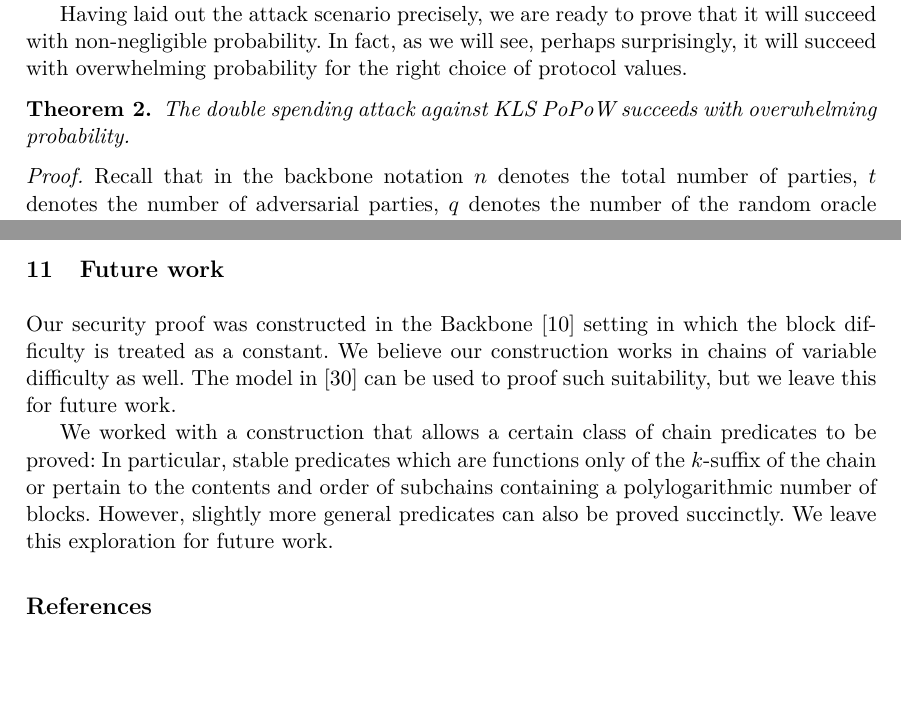
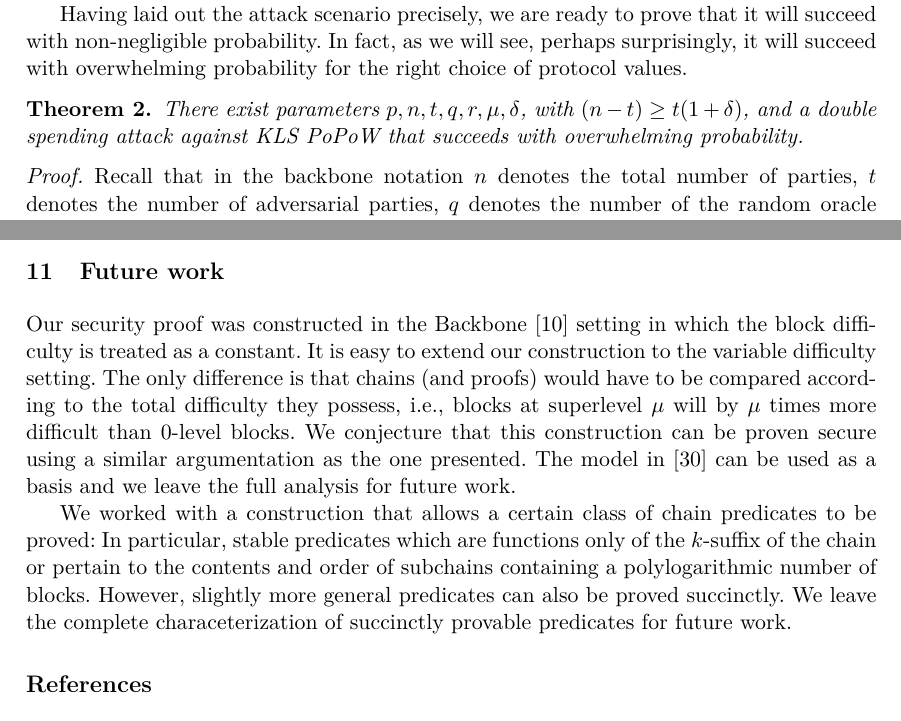
Before and after one commit to dionyziz/popow, a LaTeX thesis (whitepaper/nipopows-single.tex, which reads whitepaper/attack.tex, whitepaper/future.tex): two parts of pages 12 and 35 of 36, joined at a grey line, cut so that both start at the same text, the shorter picture padded with empty space. Compiled offline with pdfLaTeX.

Commit message:
edits in concl

```diff
--- a/whitepaper/attack.tex
+++ b/whitepaper/attack.tex
@@ -233,7 +233,8 @@ surprisingly, it will succeed with overwhelming probability for the right choice
 of protocol values.
 
 \begin{theorem}
-The double spending attack against KLS PoPoW succeeds with overwhelming
+There exist parameters $p, n, t, q, r, \mu, \delta$, with $(n-t) \geq t(1+\delta)$,
+and a double spending attack against KLS PoPoW that succeeds with overwhelming
 probability.
 \end{theorem}
 \begin{proof}
--- a/whitepaper/future.tex
+++ b/whitepaper/future.tex
@@ -1,14 +1,20 @@
 \section{Future work}
 
 Our security proof was constructed in the Backbone \cite{backbone} setting in
-which the block difficulty is treated as a constant. We believe our
-construction works in chains of variable difficulty as well. The model in
-\cite{backbone2} can be used to proof such suitability, but we leave this for
+which the block difficulty is treated as a constant.
+It is easy to extend our construction to the variable difficulty setting.
+The only difference is that chains (and proofs)
+would have to be compared according to the total difficulty they possess, i.e.,
+blocks at superlevel $\mu$ will by $\mu$ times more difficult
+than $0$-level blocks. We conjecture
+that this construction can be proven secure using a similar argumentation
+as the one presented. The model in
+\cite{backbone2} can be used as a basis and   we leave the full analysis  for
 future work.
 
 We worked with a construction that allows a certain class of chain predicates
 to be proved: In particular, stable predicates which are functions only of the
 $k$-suffix of the chain or pertain to the contents and order of subchains
 containing a polylogarithmic number of blocks. However, slightly more general
-predicates can also be proved succinctly. We leave this exploration for future
-work.
+predicates can also be proved succinctly. We leave the complete characeterization
+of succinctly provable predicates for future work.
```
